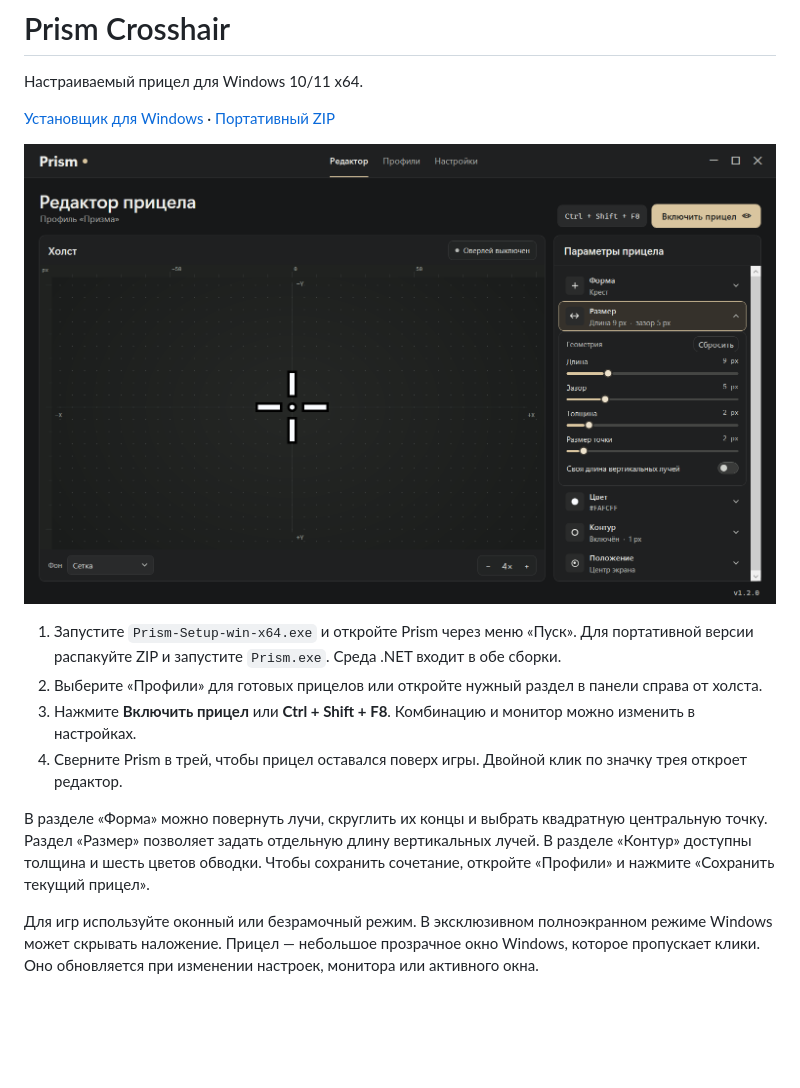
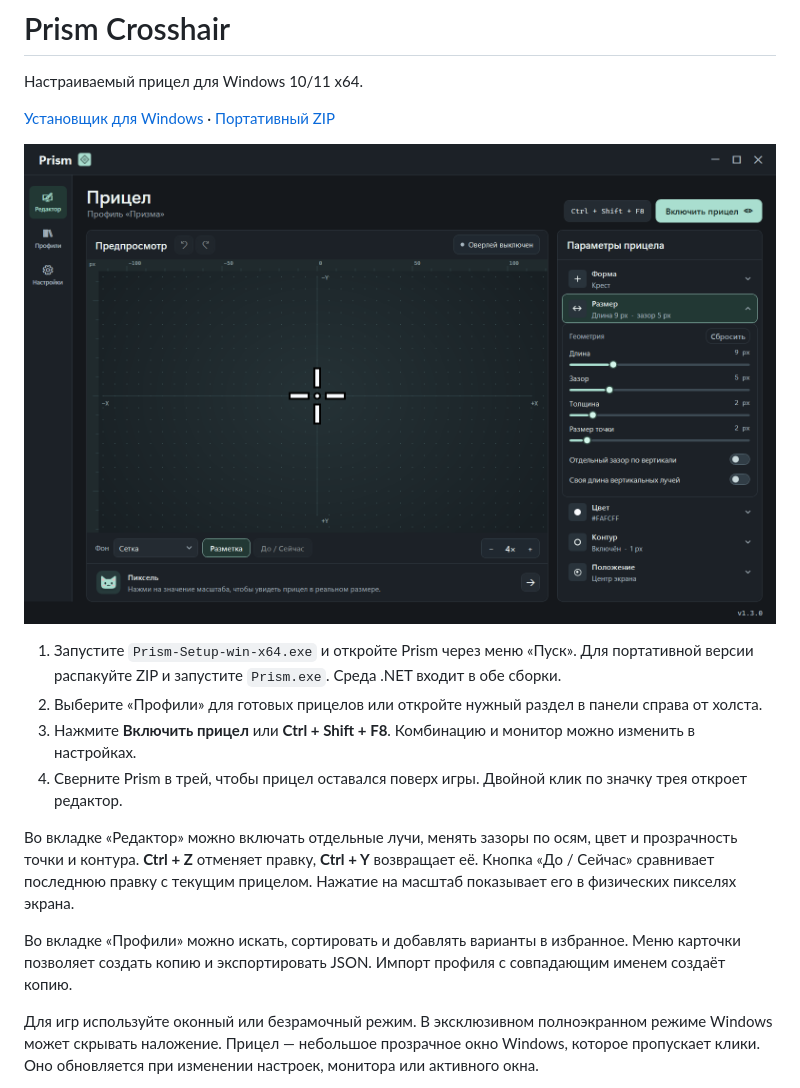
Before and after one commit to senta12531-hash/prism-crosshair, a Markdown page: README.md, the part around the change. GitHub-like rendering; pictures changed too: Assets/preview.png; blank space fills up the shorter version.

```diff
--- a/README.md
+++ b/README.md
@@ -11,7 +11,9 @@
 3. Нажмите **Включить прицел** или **Ctrl + Shift + F8**. Комбинацию и монитор можно изменить в настройках.
 4. Сверните Prism в трей, чтобы прицел оставался поверх игры. Двойной клик по значку трея откроет редактор.
 
-В разделе «Форма» можно повернуть лучи, скруглить их концы и выбрать квадратную центральную точку. Раздел «Размер» позволяет задать отдельную длину вертикальных лучей. В разделе «Контур» доступны толщина и шесть цветов обводки. Чтобы сохранить сочетание, откройте «Профили» и нажмите «Сохранить текущий прицел».
+Во вкладке «Редактор» можно включать отдельные лучи, менять зазоры по осям, цвет и прозрачность точки и контура. **Ctrl + Z** отменяет правку, **Ctrl + Y** возвращает её. Кнопка «До / Сейчас» сравнивает последнюю правку с текущим прицелом. Нажатие на масштаб показывает его в физических пикселях экрана.
+
+Во вкладке «Профили» можно искать, сортировать и добавлять варианты в избранное. Меню карточки позволяет создать копию и экспортировать JSON. Импорт профиля с совпадающим именем создаёт копию.
 
 Для игр используйте оконный или безрамочный режим. В эксклюзивном полноэкранном режиме Windows может скрывать наложение. Прицел — небольшое прозрачное окно Windows, которое пропускает клики. Оно обновляется при изменении настроек, монитора или активного окна.
 
```
Also changed, not shown: 15 other files.
